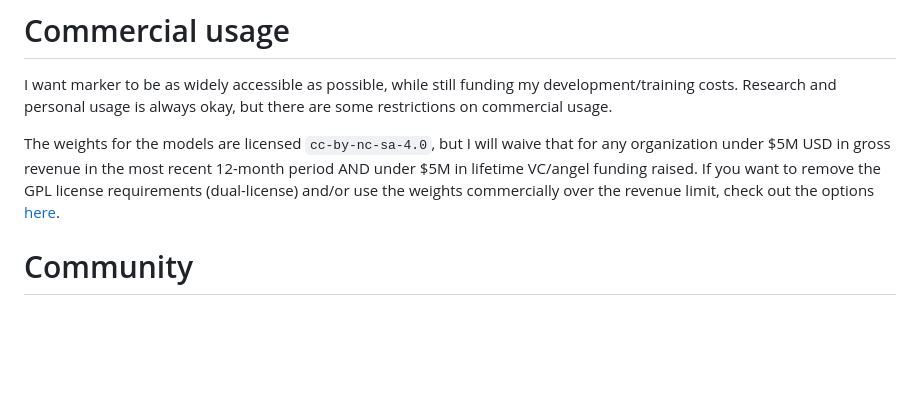
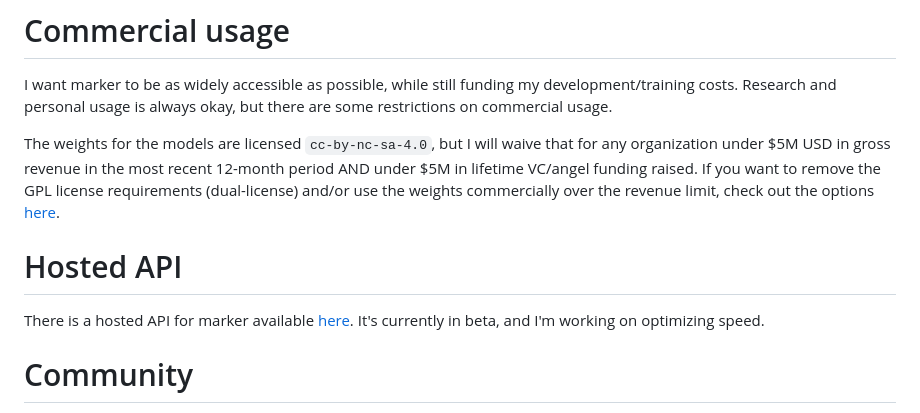
Before and after one commit to AIH-Infra/aih-contexture, a Markdown page: README.md, the part around the change. GitHub-like rendering; blank space fills up the shorter version.

Commit message:
Add hosted api url

```diff
--- a/README.md
+++ b/README.md
@@ -43,6 +43,10 @@ See [below](#benchmarks) for detailed speed and accuracy benchmarks, and instruc
 I want marker to be as widely accessible as possible, while still funding my development/training costs.  Research and personal usage is always okay, but there are some restrictions on commercial usage.
 
 The weights for the models are licensed `cc-by-nc-sa-4.0`, but I will waive that for any organization under $5M USD in gross revenue in the most recent 12-month period AND under $5M in lifetime VC/angel funding raised. If you want to remove the GPL license requirements (dual-license) and/or use the weights commercially over the revenue limit, check out the options [here](https://www.datalab.to).
+
+# Hosted API
+
+There is a hosted API for marker available [here](https://www.datalab.to/).  It's currently in beta, and I'm working on optimizing speed.
 
 # Community
 
```
